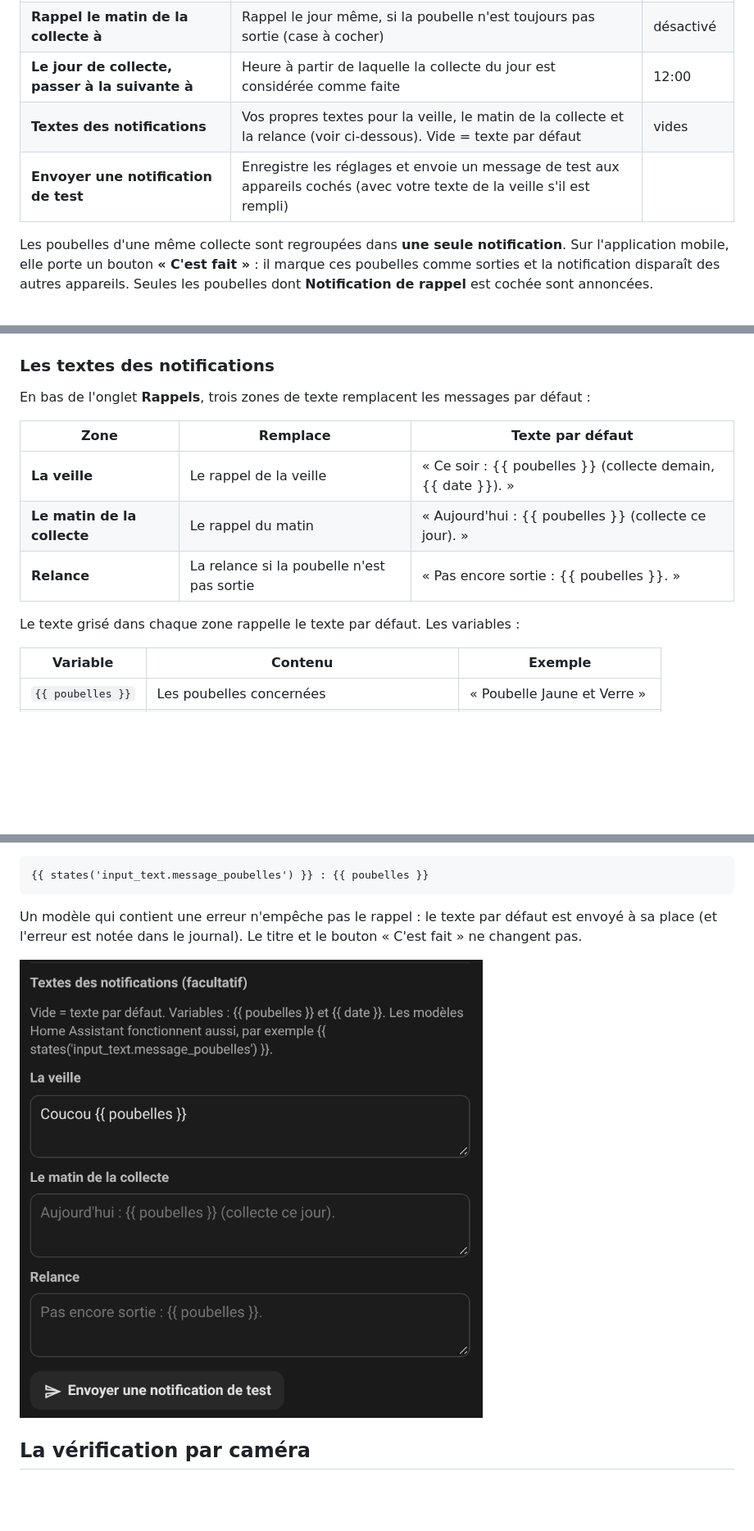
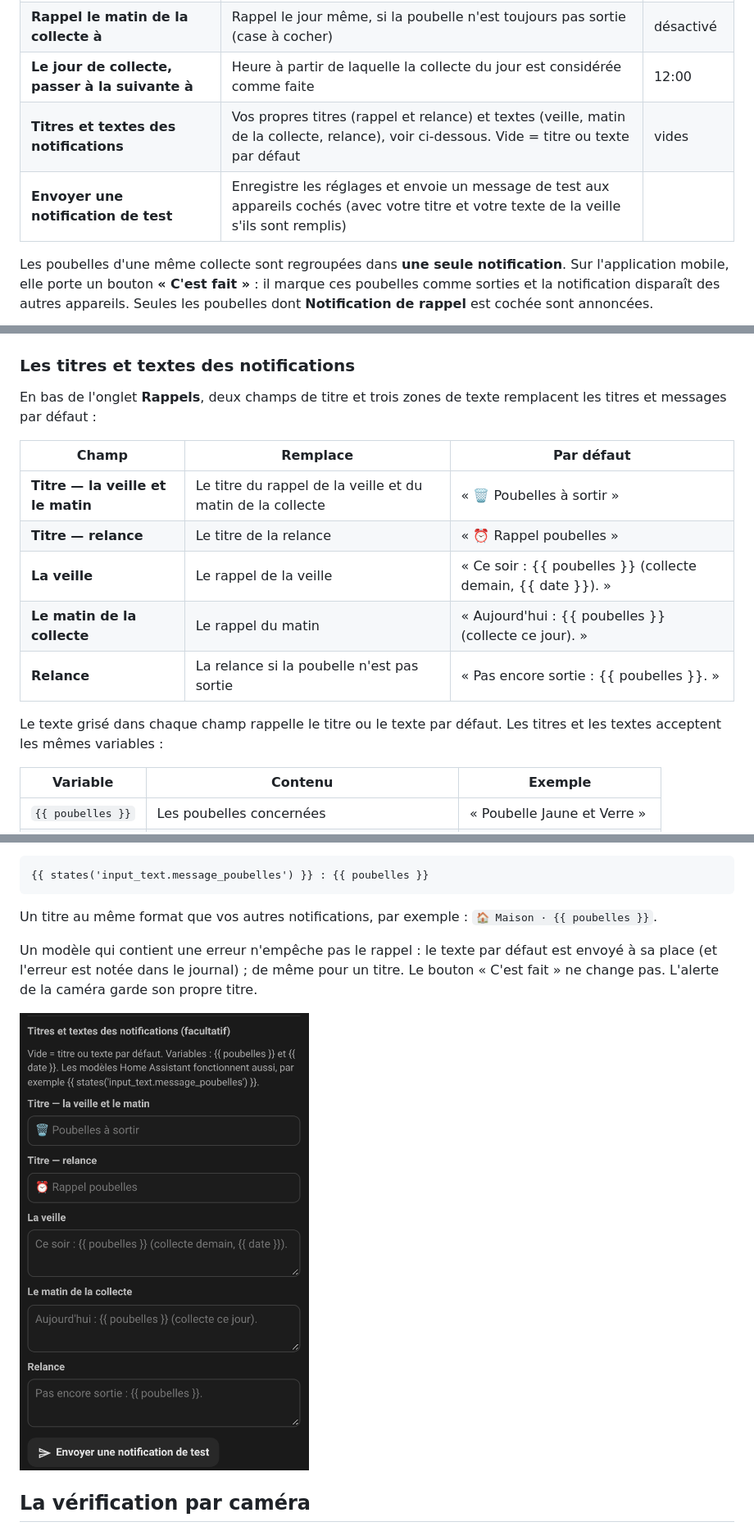
Before and after one commit to kaaribou/holm-bins, a Markdown page: README.md, 3 parts joined by grey strips. Shown at 82% size. GitHub-like rendering; pictures changed too: docs/images/textes-notifications.png; blank space fills up the shorter version.

````diff
--- a/README.md
+++ b/README.md
@@ -115,24 +124,26 @@ Onglet **Rappels** des réglages de la carte :
 | **Relance si pas sortie à** | Deuxième rappel, seulement pour les poubelles pas encore sorties (case à cocher pour l'activer) | 21:30 |
 | **Rappel le matin de la collecte à** | Rappel le jour même, si la poubelle n'est toujours pas sortie (case à cocher) | désactivé |
 | **Le jour de collecte, passer à la suivante à** | Heure à partir de laquelle la collecte du jour est considérée comme faite | 12:00 |
-| **Textes des notifications** | Vos propres textes pour la veille, le matin de la collecte et la relance (voir ci-dessous). Vide = texte par défaut | vides |
-| **Envoyer une notification de test** | Enregistre les réglages et envoie un message de test aux appareils cochés (avec votre texte de la veille s'il est rempli) | |
+| **Titres et textes des notifications** | Vos propres titres (rappel et relance) et textes (veille, matin de la collecte, relance), voir ci-dessous. Vide = titre ou texte par défaut | vides |
+| **Envoyer une notification de test** | Enregistre les réglages et envoie un message de test aux appareils cochés (avec votre titre et votre texte de la veille s'ils sont remplis) | |
 
 Les poubelles d'une même collecte sont regroupées dans **une seule notification**. Sur l'application mobile, elle porte un bouton **« C'est fait »** : il marque ces poubelles comme sorties et la notification disparaît des autres appareils. Seules les poubelles dont **Notification de rappel** est cochée sont annoncées.
 
 ![Les réglages des rappels](docs/images/reglages-rappels.png)
 
-### Les textes des notifications
+### Les titres et textes des notifications
 
-En bas de l'onglet **Rappels**, trois zones de texte remplacent les messages par défaut :
+En bas de l'onglet **Rappels**, deux champs de titre et trois zones de texte remplacent les titres et messages par défaut :
 
-| Zone | Remplace | Texte par défaut |
+| Champ | Remplace | Par défaut |
 |---|---|---|
+| **Titre — la veille et le matin** | Le titre du rappel de la veille et du matin de la collecte | « 🗑️ Poubelles à sortir » |
+| **Titre — relance** | Le titre de la relance | « ⏰ Rappel poubelles » |
 | **La veille** | Le rappel de la veille | « Ce soir : {{ poubelles }} (collecte demain, {{ date }}). » |
 | **Le matin de la collecte** | Le rappel du matin | « Aujourd'hui : {{ poubelles }} (collecte ce jour). » |
 | **Relance** | La relance si la poubelle n'est pas sortie | « Pas encore sortie : {{ poubelles }}. » |
 
-Le texte grisé dans chaque zone rappelle le texte par défaut. Les variables :
+Le texte grisé dans chaque champ rappelle le titre ou le texte par défaut. Les titres et les textes acceptent les mêmes variables :
 
 | Variable | Contenu | Exemple |
 |---|---|---|
@@ -147,9 +158,11 @@ Ce sont des **modèles Home Assistant** : vous pouvez lire n'importe quelle enti
 {{ states('input_text.message_poubelles') }} : {{ poubelles }}
 ```
 
-Un modèle qui contient une erreur n'empêche pas le rappel : le texte par défaut est envoyé à sa place (et l'erreur est notée dans le journal). Le titre et le bouton « C'est fait » ne changent pas.
+Un titre au même format que vos autres notifications, par exemple : `🏠 Maison · {{ poubelles }}`.
 
-![Les textes des notifications](docs/images/textes-notifications.png)
+Un modèle qui contient une erreur n'empêche pas le rappel : le texte par défaut est envoyé à sa place (et l'erreur est notée dans le journal) ; de même pour un titre. Le bouton « C'est fait » ne change pas. L'alerte de la caméra garde son propre titre.
+
+![Les titres et textes des notifications](docs/images/textes-notifications.png)
 
 ## La vérification par caméra
 
````
Also changed, not shown: other parts of README.md (+26 -1 lines), CHANGELOG.md (+6 -0 lines), README.en.md (+38 -6 lines), docs/images/espacement.png (added), 5 other files.
